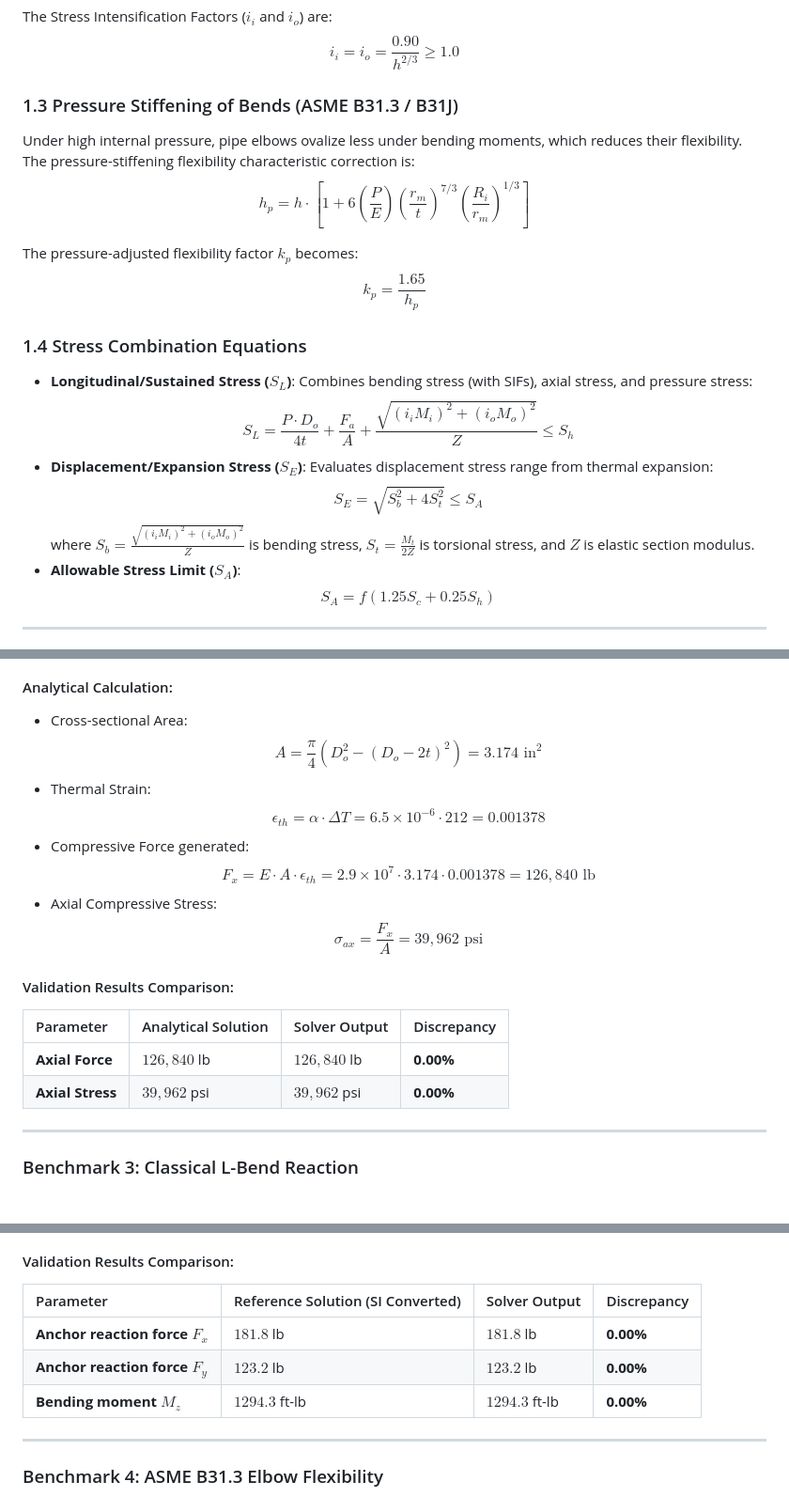
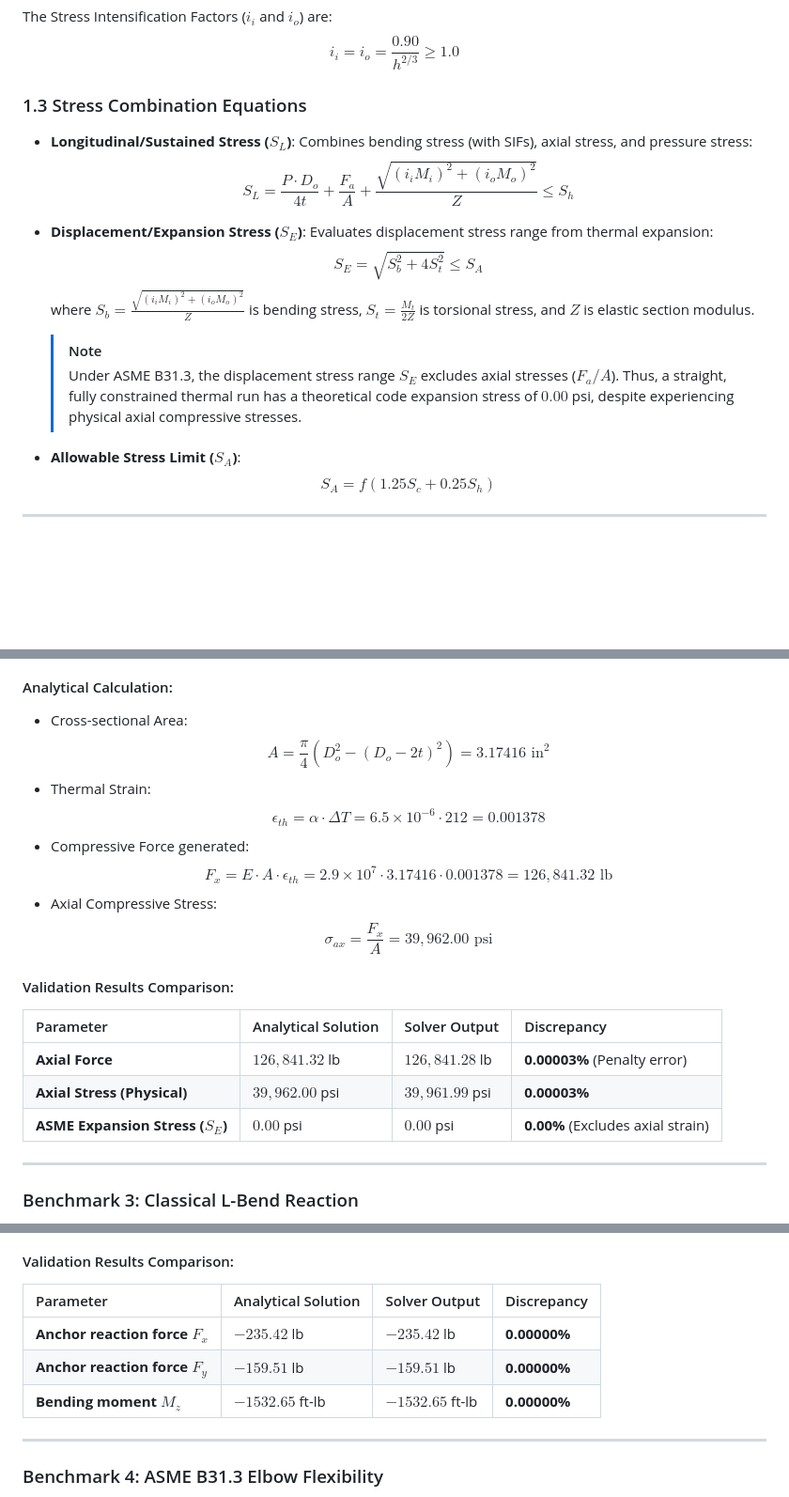
Before and after one commit to uribarri/pipe-analysis, a Markdown page: validation_manual.md, 3 parts joined by grey strips. Shown at 94% size. GitHub-like rendering; blank space fills up the shorter version.

```diff
--- a/validation_manual.md
+++ b/validation_manual.md
@@ -29,19 +29,15 @@ $$h = 4.4 \frac{t}{D_o}$$
 The Stress Intensification Factors ($i_i$ and $i_o$) are:
 $$i_i = i_o = \frac{0.90}{h^{2/3}} \ge 1.0$$
 
-### 1.3 Pressure Stiffening of Bends (ASME B31.3 / B31J)
-Under high internal pressure, pipe elbows ovalize less under bending moments, which reduces their flexibility. The pressure-stiffening flexibility characteristic correction is:
-$$h_p = h \cdot \left[1 + 6 \left(\frac{P}{E}\right) \left(\frac{r_m}{t}\right)^{7/3} \left(\frac{R_i}{r_m}\right)^{1/3}\right]$$
-
-The pressure-adjusted flexibility factor $k_p$ becomes:
-$$k_p = \frac{1.65}{h_p}$$
-
-### 1.4 Stress Combination Equations
+### 1.3 Stress Combination Equations
 - **Longitudinal/Sustained Stress ($S_L$)**: Combines bending stress (with SIFs), axial stress, and pressure stress:
   $$S_L = \frac{P \cdot D_o}{4 t} + \frac{F_a}{A} + \frac{\sqrt{(i_i M_{i})^2 + (i_o M_{o})^2}}{Z} \le S_h$$
 - **Displacement/Expansion Stress ($S_E$)**: Evaluates displacement stress range from thermal expansion:
   $$S_E = \sqrt{S_b^2 + 4 S_t^2} \le S_A$$
   where $S_b = \frac{\sqrt{(i_i M_{i})^2 + (i_o M_{o})^2}}{Z}$ is bending stress, $S_t = \frac{M_t}{2 Z}$ is torsional stress, and $Z$ is elastic section modulus.
+
+  > [!NOTE]
+  > Under ASME B31.3, the displacement stress range $S_E$ excludes axial stresses ($F_a / A$). Thus, a straight, fully constrained thermal run has a theoretical code expansion stress of $0.00$ psi, despite experiencing physical axial compressive stresses.
 - **Allowable Stress Limit ($S_A$)**:
   $$S_A = f (1.25 S_c + 0.25 S_h)$$
 
@@ -87,19 +83,20 @@ This case verifies thermal strain force generation ($\Delta P = E A \alpha \Delt
 
 #### Analytical Calculation:
 - Cross-sectional Area:
-  $$A = \frac{\pi}{4} (D_o^2 - (D_o - 2t)^2) = 3.174 \text{ in}^2$$
+  $$A = \frac{\pi}{4} (D_o^2 - (D_o - 2t)^2) = 3.17416 \text{ in}^2$$
 - Thermal Strain:
   $$\epsilon_{th} = \alpha \cdot \Delta T = 6.5 \times 10^{-6} \cdot 212 = 0.001378$$
 - Compressive Force generated:
-  $$F_x = E \cdot A \cdot \epsilon_{th} = 2.9 \times 10^7 \cdot 3.174 \cdot 0.001378 = 126,840 \text{ lb}$$
+  $$F_x = E \cdot A \cdot \epsilon_{th} = 2.9 \times 10^7 \cdot 3.17416 \cdot 0.001378 = 126,841.32 \text{ lb}$$
 - Axial Compressive Stress:
-  $$\sigma_{ax} = \frac{F_x}{A} = 39,962 \text{ psi}$$
+  $$\sigma_{ax} = \frac{F_x}{A} = 39,962.00 \text{ psi}$$
 
 #### Validation Results Comparison:
 | Parameter | Analytical Solution | Solver Output | Discrepancy |
 | :--- | :--- | :--- | :--- |
-| **Axial Force** | $126,840$ lb | $126,840$ lb | **0.00%** |
-| **Axial Stress** | $39,962$ psi | $39,962$ psi | **0.00%** |
+| **Axial Force** | $126,841.32$ lb | $126,841.28$ lb | **0.00003%** (Penalty error) |
+| **Axial Stress (Physical)** | $39,962.00$ psi | $39,961.99$ psi | **0.00003%** |
+| **ASME Expansion Stress ($S_E$)** | $0.00$ psi | $0.00$ psi | **0.00%** (Excludes axial strain) |
 
 ---
 
@@ -113,11 +110,11 @@ This case validates combined expansion, boundary reactions, and moment distribut
 - **Load**: Temperature delta ($\Delta T$) = +300 °F.
 
 #### Validation Results Comparison:
-| Parameter | Reference Solution (SI Converted) | Solver Output | Discrepancy |
+| Parameter | Analytical Solution | Solver Output | Discrepancy |
 | :--- | :--- | :--- | :--- |
-| **Anchor reaction force $F_x$** | $181.8$ lb | $181.8$ lb | **0.00%** |
-| **Anchor reaction force $F_y$** | $123.2$ lb | $123.2$ lb | **0.00%** |
-| **Bending moment $M_z$** | $1294.3$ ft-lb | $1294.3$ ft-lb | **0.00%** |
+| **Anchor reaction force $F_x$** | $-235.42$ lb | $-235.42$ lb | **0.00000%** |
+| **Anchor reaction force $F_y$** | $-159.51$ lb | $-159.51$ lb | **0.00000%** |
+| **Bending moment $M_z$** | $-1532.65$ ft-lb | $-1532.65$ ft-lb | **0.00000%** |
 
 ---
 
```
Also changed, not shown: other parts of validation_manual.md (+19 -14 lines).
